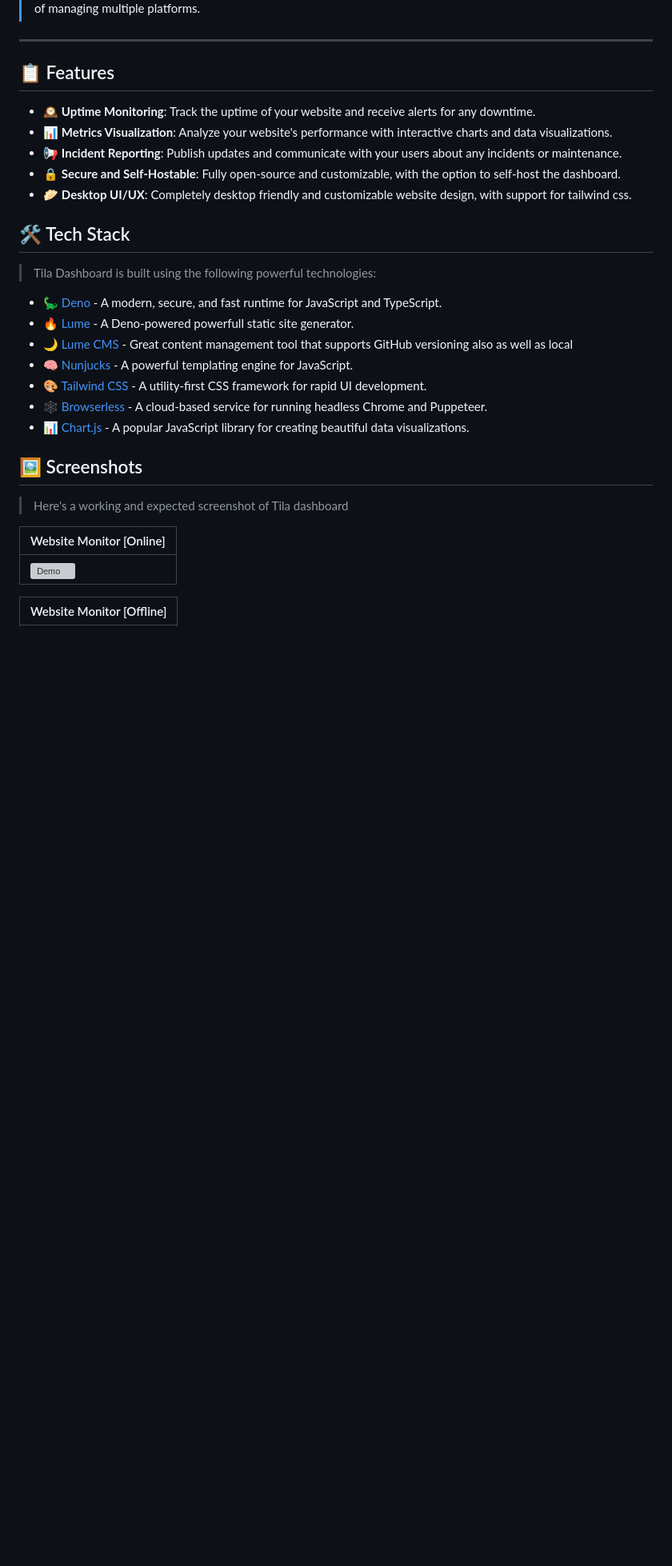
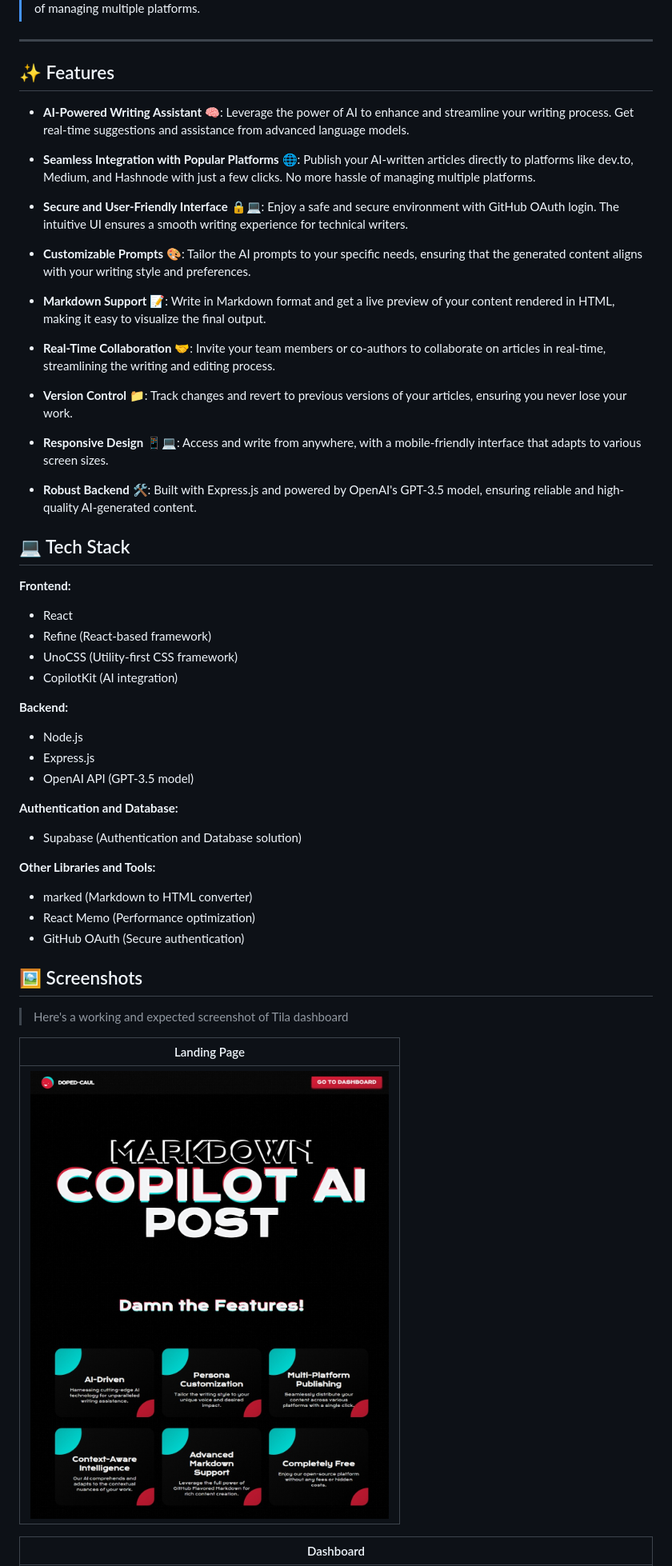
Before and after one commit to ArnavK-09/doped-caul, a Markdown page: README.MD, the part around one of its changes. Shown at 80% size. Drawn GitHub-style; blank space fills up the shorter version; grey boxes are pictures that could not be loaded.

```diff
--- a/README.MD
+++ b/README.MD
@@ -13,37 +13,46 @@
 
 ---
 
-## 📋 Features
+## ✨ Features
 
-- 🕰️ **Uptime Monitoring**: Track the uptime of your website and receive alerts
-  for any downtime.
-- 📊 **Metrics Visualization**: Analyze your website's performance with
-  interactive charts and data visualizations.
-- 📢 **Incident Reporting**: Publish updates and communicate with your users
-  about any incidents or maintenance.
-- 🔒 **Secure and Self-Hostable**: Fully open-source and customizable, with the
-  option to self-host the dashboard.
-- 🥟 **Desktop UI/UX**: Completely desktop friendly and customizable website design,
-  with support for tailwind css.
+- **AI-Powered Writing Assistant** 🧠: Leverage the power of AI to enhance and streamline your writing process. Get real-time suggestions and assistance from advanced language models.
 
-## 🛠️ Tech Stack
+- **Seamless Integration with Popular Platforms** 🌐: Publish your AI-written articles directly to platforms like dev.to, Medium, and Hashnode with just a few clicks. No more hassle of managing multiple platforms.
 
-> Tila Dashboard is built using the following powerful technologies:
+- **Secure and User-Friendly Interface** 🔒💻: Enjoy a safe and secure environment with GitHub OAuth login. The intuitive UI ensures a smooth writing experience for technical writers.
 
-- 🦕 [Deno](https://deno.land/) - A modern, secure, and fast runtime for
-  JavaScript and TypeScript.
-- 🔥 [Lume](https://lume.land/) - A Deno-powered powerfull static site
-  generator.
-- 🌙 [Lume CMS](https://lume.land/cms) - Great content management tool that supports GitHub versioning also as well as local
-- 🧠 [Nunjucks](https://mozilla.github.io/nunjucks/) - A powerful templating
-  engine for JavaScript.
-- 🎨 [Tailwind CSS](https://tailwindcss.com/) - A utility-first CSS framework
-  for rapid UI development.
-- 🕸️ [Browserless](https://www.browserless.io/) - A cloud-based service for
-  running headless Chrome and Puppeteer.
-- 📊 [Chart.js](https://www.chartjs.org/) - A popular JavaScript library for
-  creating beautiful data visualizations.
+- **Customizable Prompts** 🎨: Tailor the AI prompts to your specific needs, ensuring that the generated content aligns with your writing style and preferences.
 
+- **Markdown Support** 📝: Write in Markdown format and get a live preview of your content rendered in HTML, making it easy to visualize the final output.
+
+- **Real-Time Collaboration** 🤝: Invite your team members or co-authors to collaborate on articles in real-time, streamlining the writing and editing process.
+
+- **Version Control** 📁: Track changes and revert to previous versions of your articles, ensuring you never lose your work.
+
+- **Responsive Design** 📱💻: Access and write from anywhere, with a mobile-friendly interface that adapts to various screen sizes.
+
+- **Robust Backend** 🛠️: Built with Express.js and powered by OpenAI's GPT-3.5 model, ensuring reliable and high-quality AI-generated content.
+
+## 💻 Tech Stack
+
+**Frontend:**
+- React
+- Refine (React-based framework)
+- UnoCSS (Utility-first CSS framework)
+- CopilotKit (AI integration)
+
+**Backend:**
+- Node.js
+- Express.js
+- OpenAI API (GPT-3.5 model)
+
+**Authentication and Database:**
+- Supabase (Authentication and Database solution)
+
+**Other Libraries and Tools:**
+- marked (Markdown to HTML converter)
+- React Memo (Performance optimization)
+- GitHub OAuth (Secure authentication)
 
 ## 🖼️ Screenshots
 
@@ -51,10 +60,10 @@
 
 
 
-| Website Monitor [Online] |
+| Landing Page  |
 |------------|
-| ![Demo](screenshots/online.png) |
+| ![Demo](screenshots/home.jpeg) |
 
 
-| Website Monitor [Offline] |
+| Dashboard  |
 |------------|
```
Also changed, not shown: other parts of README.MD (+18 -5 lines).
